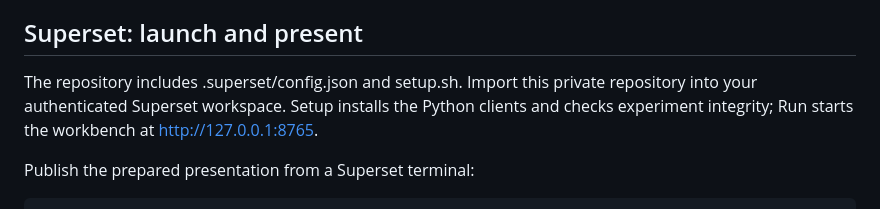
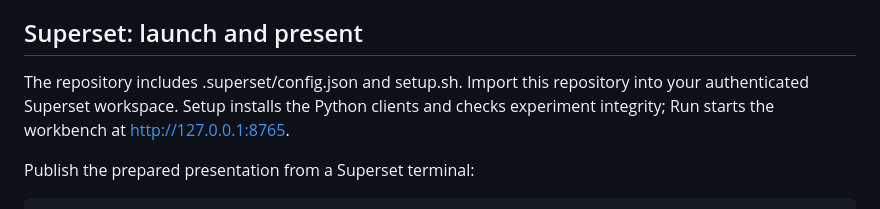
Before and after one commit to BryanTegomoh/immune, a Markdown page: docs/SPONSOR-DEMO.md, the part around the change. GitHub-like rendering.

Commit message:
Polish public documentation and align claims with evidence

```diff
--- a/docs/SPONSOR-DEMO.md
+++ b/docs/SPONSOR-DEMO.md
@@ -12,7 +12,7 @@ Evidence:
 
 ## Superset: launch and present
 
-The repository includes .superset/config.json and setup.sh. Import this private repository into your authenticated Superset workspace. Setup installs the Python clients and checks experiment integrity; Run starts the workbench at http://127.0.0.1:8765.
+The repository includes .superset/config.json and setup.sh. Import this repository into your authenticated Superset workspace. Setup installs the Python clients and checks experiment integrity; Run starts the workbench at http://127.0.0.1:8765.
 
 Publish the prepared presentation from a Superset terminal:
 
```
